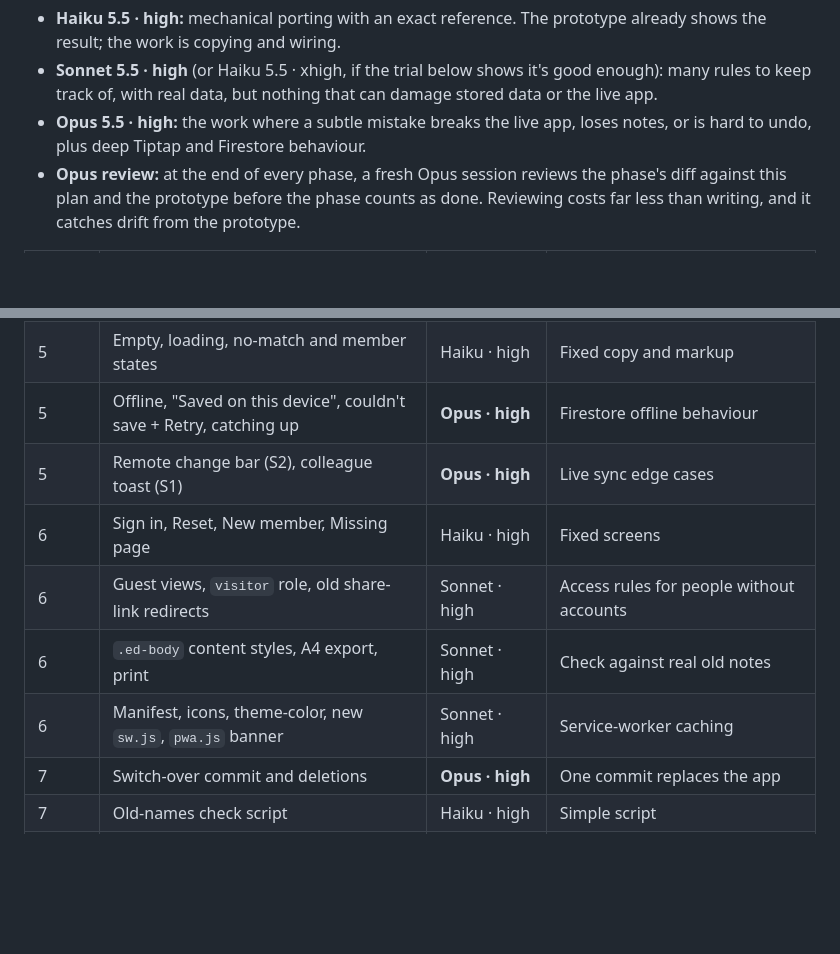
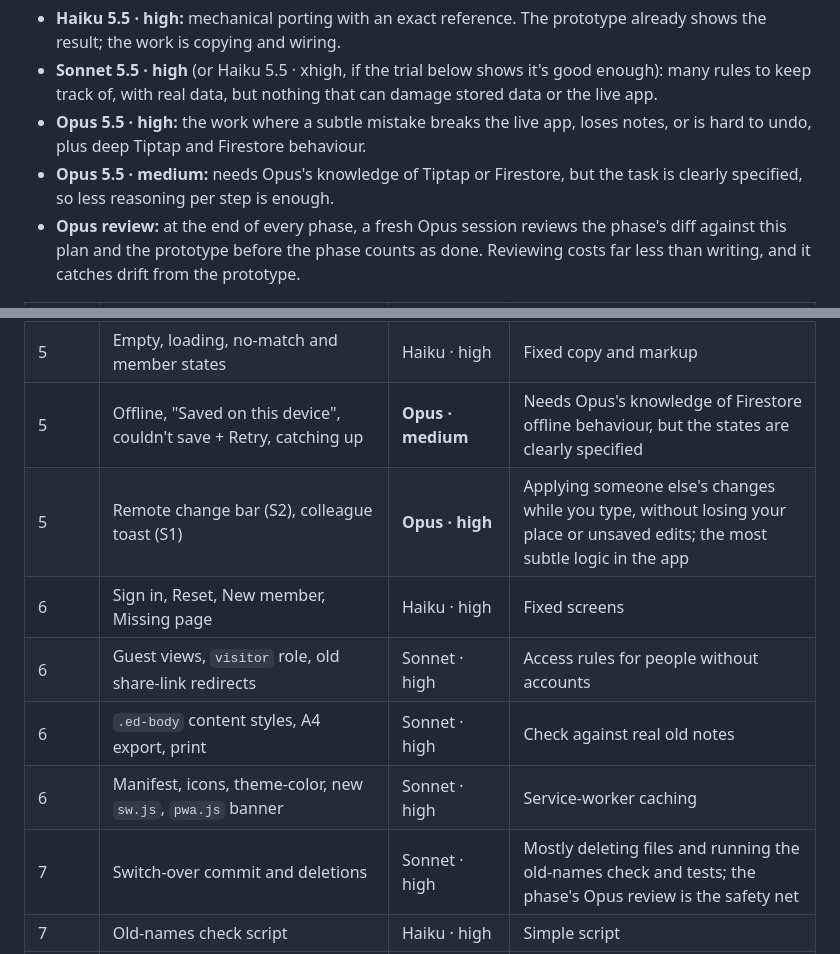
Before and after one commit to gregorykurnia/workspace, a Markdown page: redesign/ui-implementation-plan.md, 2 parts joined by grey strips. GitHub-like rendering; blank space fills up the shorter version.

Commit message:
Remap model tiers for remaining Phase 5 and 7 tasks
Co-Authored-By: Claude Opus 5.5 <noreply@anthropic.com>

```diff
--- a/redesign/ui-implementation-plan.md
+++ b/redesign/ui-implementation-plan.md
@@ -567,6 +567,7 @@ The cheapest model that can do each task safely. Switch with `/model` (and the e
 - **Haiku 5.5 · high:** mechanical porting with an exact reference. The prototype already shows the result; the work is copying and wiring.
 - **Sonnet 5.5 · high** (or Haiku 5.5 · xhigh, if the trial below shows it's good enough): many rules to keep track of, with real data, but nothing that can damage stored data or the live app.
 - **Opus 5.5 · high:** the work where a subtle mistake breaks the live app, loses notes, or is hard to undo, plus deep Tiptap and Firestore behaviour.
+- **Opus 5.5 · medium:** needs Opus's knowledge of Tiptap or Firestore, but the task is clearly specified, so less reasoning per step is enough.
 - **Opus review:** at the end of every phase, a fresh Opus session reviews the phase's diff against this plan and the prototype before the phase counts as done. Reviewing costs far less than writing, and it catches drift from the prototype.
 
 | Phase | Task | Model · effort | Why |
@@ -589,13 +590,13 @@ The cheapest model that can do each task safely. Switch with `/model` (and the e
 | 4 | Upload dialog with progress and the 4 failure reasons | Sonnet · high | Error mapping and Cloudinary edge cases |
 | 4 | Password dialogs, restricted gates, Lock again | Sonnet · high | Security-sensitive logic |
 | 5 | Empty, loading, no-match and member states | Haiku · high | Fixed copy and markup |
-| 5 | Offline, "Saved on this device", couldn't save + Retry, catching up | **Opus · high** | Firestore offline behaviour |
-| 5 | Remote change bar (S2), colleague toast (S1) | **Opus · high** | Live sync edge cases |
+| 5 | Offline, "Saved on this device", couldn't save + Retry, catching up | **Opus · medium** | Needs Opus's knowledge of Firestore offline behaviour, but the states are clearly specified |
+| 5 | Remote change bar (S2), colleague toast (S1) | **Opus · high** | Applying someone else's changes while you type, without losing your place or unsaved edits; the most subtle logic in the app |
 | 6 | Sign in, Reset, New member, Missing page | Haiku · high | Fixed screens |
 | 6 | Guest views, `visitor` role, old share-link redirects | Sonnet · high | Access rules for people without accounts |
 | 6 | `.ed-body` content styles, A4 export, print | Sonnet · high | Check against real old notes |
 | 6 | Manifest, icons, theme-color, new `sw.js`, `pwa.js` banner | Sonnet · high | Service-worker caching |
-| 7 | Switch-over commit and deletions | **Opus · high** | One commit replaces the app |
+| 7 | Switch-over commit and deletions | Sonnet · high | Mostly deleting files and running the old-names check and tests; the phase's Opus review is the safety net |
 | 7 | Old-names check script | Haiku · high | Simple script |
 | 8 | Playwright tests from §8.1 | Haiku · high | Written from the behaviour table |
 | 8 | Screenshot capture script, axe and keyboard checks | Sonnet · high | Test tooling |
```
